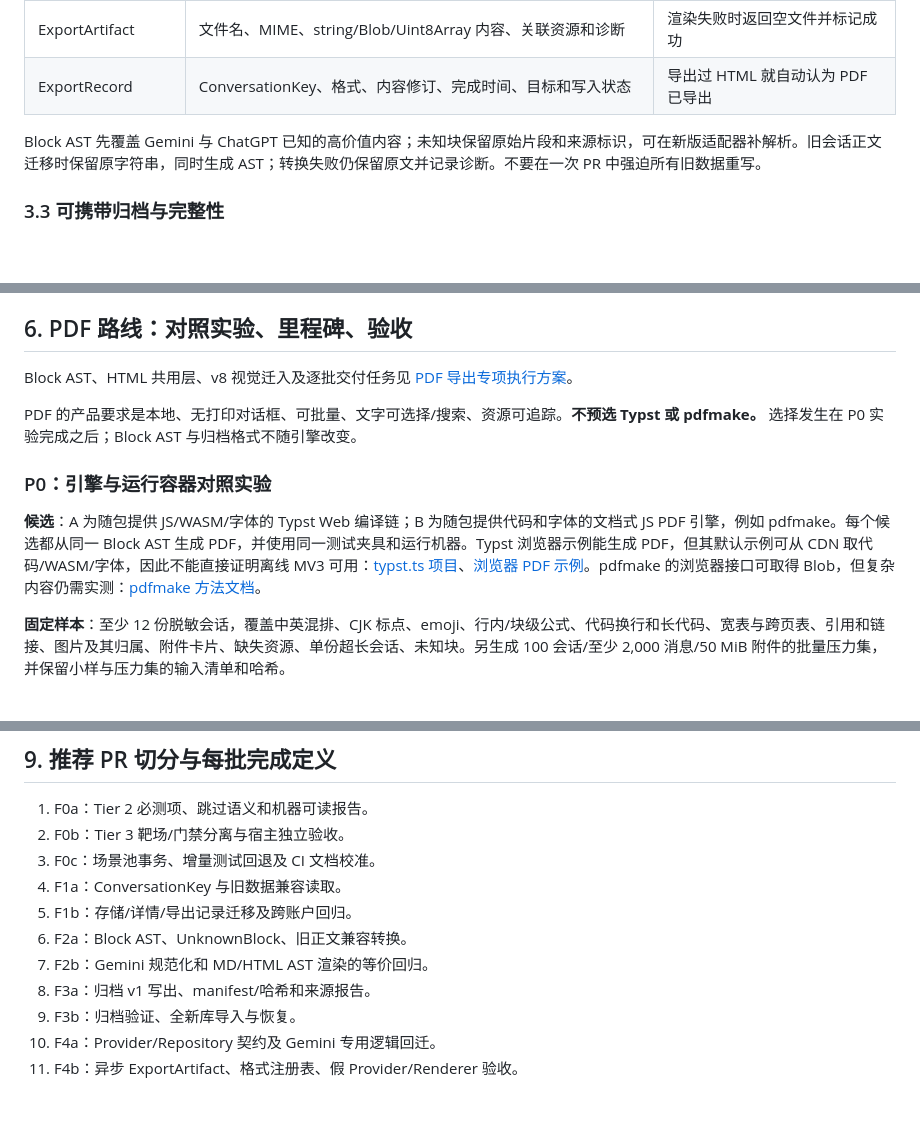
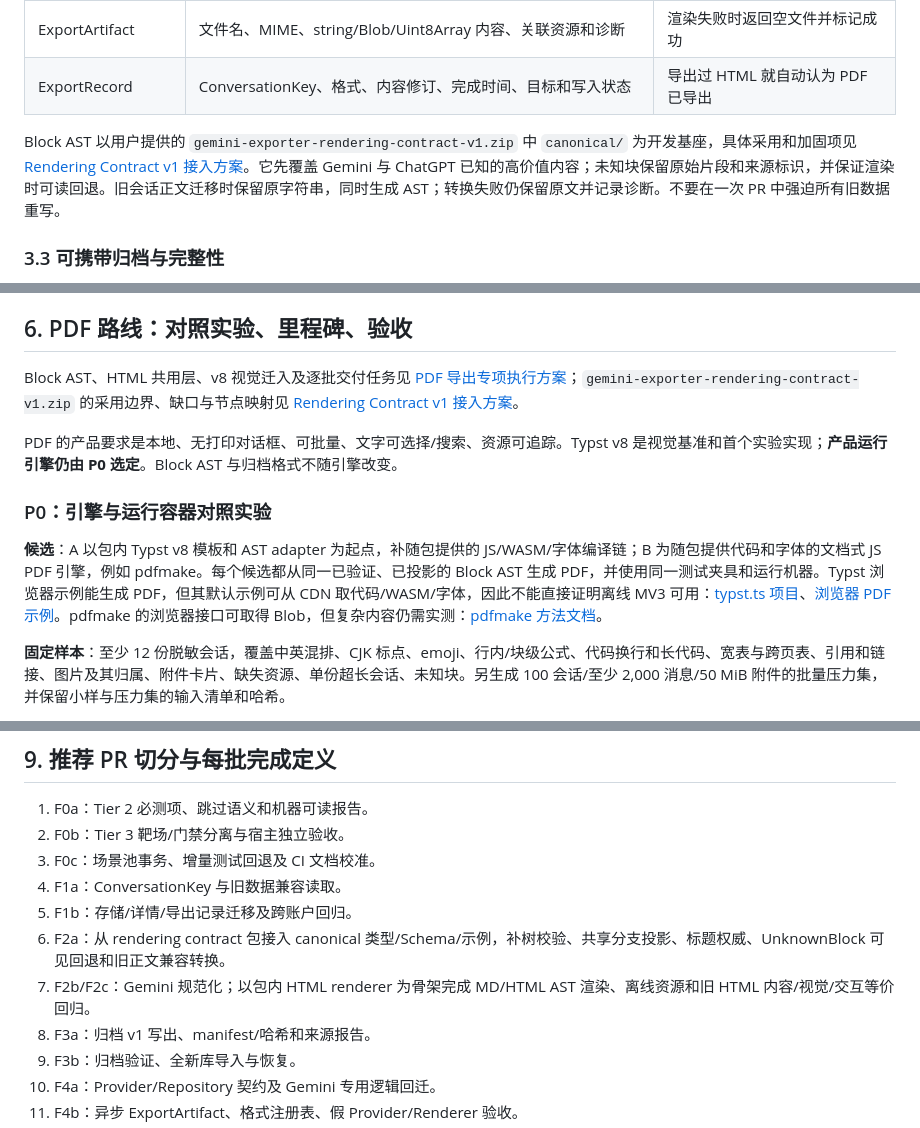
Before and after one commit to OTLFrostA/gemini-exporter, a Markdown page: docs/multi_platform_pdf_roadmap.md, 3 parts joined by grey strips. GitHub-like rendering; blank space fills up the shorter version.

Commit message:
docs: integrate rendering contract into PDF roadmap (#548)
Co-authored-by: OTLFrostA <cui@wangzhixingdeMac-mini.local>

```diff
--- a/docs/multi_platform_pdf_roadmap.md
+++ b/docs/multi_platform_pdf_roadmap.md
@@ -97,7 +97,7 @@ flowchart LR
 | ExportArtifact | 文件名、MIME、string/Blob/Uint8Array 内容、关联资源和诊断 | 渲染失败时返回空文件并标记成功 |
 | ExportRecord | ConversationKey、格式、内容修订、完成时间、目标和写入状态 | 导出过 HTML 就自动认为 PDF 已导出 |
 
-Block AST 先覆盖 Gemini 与 ChatGPT 已知的高价值内容；未知块保留原始片段和来源标识，可在新版适配器补解析。旧会话正文迁移时保留原字符串，同时生成 AST；转换失败仍保留原文并记录诊断。不要在一次 PR 中强迫所有旧数据重写。
+Block AST 以用户提供的 `gemini-exporter-rendering-contract-v1.zip` 中 `canonical/` 为开发基座，具体采用和加固项见 [Rendering Contract v1 接入方案](./pdf_rendering_contract_integration.md)。它先覆盖 Gemini 与 ChatGPT 已知的高价值内容；未知块保留原始片段和来源标识，并保证渲染时可读回退。旧会话正文迁移时保留原字符串，同时生成 AST；转换失败仍保留原文并记录诊断。不要在一次 PR 中强迫所有旧数据重写。
 
 ### 3.3 可携带归档与完整性
 
@@ -158,13 +158,13 @@ ChatGPT 官方导出可作为 C1 输入，但不同账户/工作区的导出可
 
 ## 6. PDF 路线：对照实验、里程碑、验收
 
-Block AST、HTML 共用层、v8 视觉迁入及逐批交付任务见 [PDF 导出专项执行方案](./pdf_export_implementation_plan.md)。
+Block AST、HTML 共用层、v8 视觉迁入及逐批交付任务见 [PDF 导出专项执行方案](./pdf_export_implementation_plan.md)；`gemini-exporter-rendering-contract-v1.zip` 的采用边界、缺口与节点映射见 [Rendering Contract v1 接入方案](./pdf_rendering_contract_integration.md)。
 
-PDF 的产品要求是本地、无打印对话框、可批量、文字可选择/搜索、资源可追踪。**不预选 Typst 或 pdfmake。** 选择发生在 P0 实验完成之后；Block AST 与归档格式不随引擎改变。
+PDF 的产品要求是本地、无打印对话框、可批量、文字可选择/搜索、资源可追踪。Typst v8 是视觉基准和首个实验实现；**产品运行引擎仍由 P0 选定**。Block AST 与归档格式不随引擎改变。
 
 ### P0：引擎与运行容器对照实验
 
-**候选**：A 为随包提供 JS/WASM/字体的 Typst Web 编译链；B 为随包提供代码和字体的文档式 JS PDF 引擎，例如 pdfmake。每个候选都从同一 Block AST 生成 PDF，并使用同一测试夹具和运行机器。Typst 浏览器示例能生成 PDF，但其默认示例可从 CDN 取代码/WASM/字体，因此不能直接证明离线 MV3 可用：[typst.ts 项目](https://github.com/Myriad-Dreamin/typst.ts)、[浏览器 PDF 示例](https://github.com/Myriad-Dreamin/typst.ts/blob/main/github-pages/preview.html)。pdfmake 的浏览器接口可取得 Blob，但复杂内容仍需实测：[pdfmake 方法文档](https://pdfmake.github.io/docs/0.3/getting-started/client-side/methods/)。
+**候选**：A 以包内 Typst v8 模板和 AST adapter 为起点，补随包提供的 JS/WASM/字体编译链；B 为随包提供代码和字体的文档式 JS PDF 引擎，例如 pdfmake。每个候选都从同一已验证、已投影的 Block AST 生成 PDF，并使用同一测试夹具和运行机器。Typst 浏览器示例能生成 PDF，但其默认示例可从 CDN 取代码/WASM/字体，因此不能直接证明离线 MV3 可用：[typst.ts 项目](https://github.com/Myriad-Dreamin/typst.ts)、[浏览器 PDF 示例](https://github.com/Myriad-Dreamin/typst.ts/blob/main/github-pages/preview.html)。pdfmake 的浏览器接口可取得 Blob，但复杂内容仍需实测：[pdfmake 方法文档](https://pdfmake.github.io/docs/0.3/getting-started/client-side/methods/)。
 
 **固定样本**：至少 12 份脱敏会话，覆盖中英混排、CJK 标点、emoji、行内/块级公式、代码换行和长代码、宽表与跨页表、引用和链接、图片及其归属、附件卡片、缺失资源、单份超长会话、未知块。另生成 100 会话/至少 2,000 消息/50 MiB 附件的批量压力集，并保留小样与压力集的输入清单和哈希。
 
@@ -232,8 +232,8 @@ flowchart LR
 3. F0c：场景池事务、增量测试回退及 CI 文档校准。
 4. F1a：ConversationKey 与旧数据兼容读取。
 5. F1b：存储/详情/导出记录迁移及跨账户回归。
-6. F2a：Block AST、UnknownBlock、旧正文兼容转换。
-7. F2b：Gemini 规范化和 MD/HTML AST 渲染的等价回归。
+6. F2a：从 rendering contract 包接入 canonical 类型/Schema/示例，补树校验、共享分支投影、标题权威、UnknownBlock 可见回退和旧正文兼容转换。
+7. F2b/F2c：Gemini 规范化；以包内 HTML renderer 为骨架完成 MD/HTML AST 渲染、离线资源和旧 HTML 内容/视觉/交互等价回归。
 8. F3a：归档 v1 写出、manifest/哈希和来源报告。
 9. F3b：归档验证、全新库导入与恢复。
 10. F4a：Provider/Repository 契约及 Gemini 专用逻辑回迁。
```
Also changed, not shown: other parts of docs/multi_platform_pdf_roadmap.md (+2 -2 lines), docs/pdf_export_implementation_plan.md (+13 -71 lines), docs/pdf_rendering_contract_integration.md (added, +78 -0 lines).
